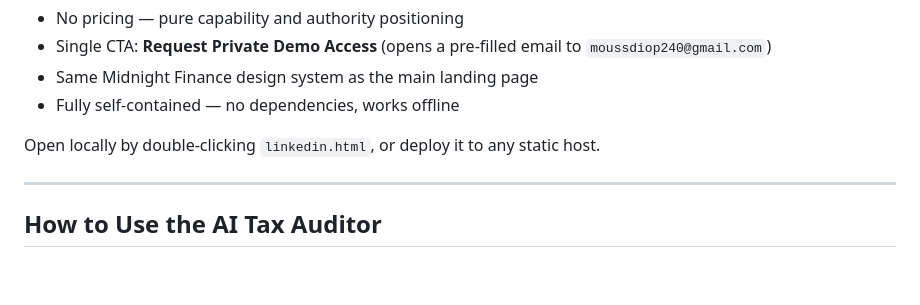
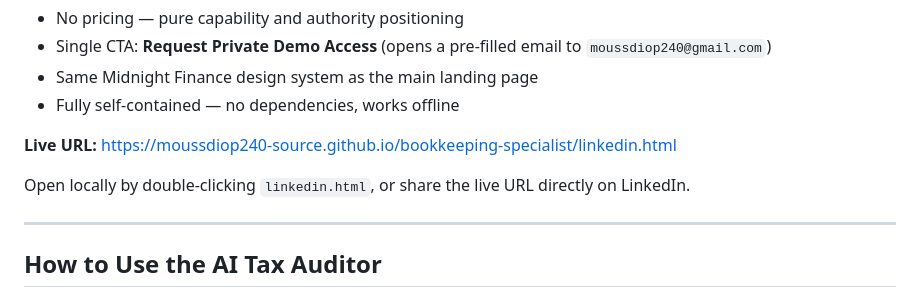
Before and after one commit to moussdiop240-source/bookkeeping-specialist, a Markdown page: README.md, the part around the change. GitHub-like rendering; blank space fills up the shorter version.

Commit message:
docs: add live GitHub Pages URL for linkedin.html
Co-Authored-By: Claude Sonnet 4.6 <noreply@anthropic.com>

```diff
--- a/README.md
+++ b/README.md
@@ -135,7 +135,9 @@ Then open http://localhost:8501 in your browser.
 - Same Midnight Finance design system as the main landing page
 - Fully self-contained — no dependencies, works offline
 
-Open locally by double-clicking `linkedin.html`, or deploy it to any static host.
+**Live URL:** https://moussdiop240-source.github.io/bookkeeping-specialist/linkedin.html
+
+Open locally by double-clicking `linkedin.html`, or share the live URL directly on LinkedIn.
 
 ---
 
```
